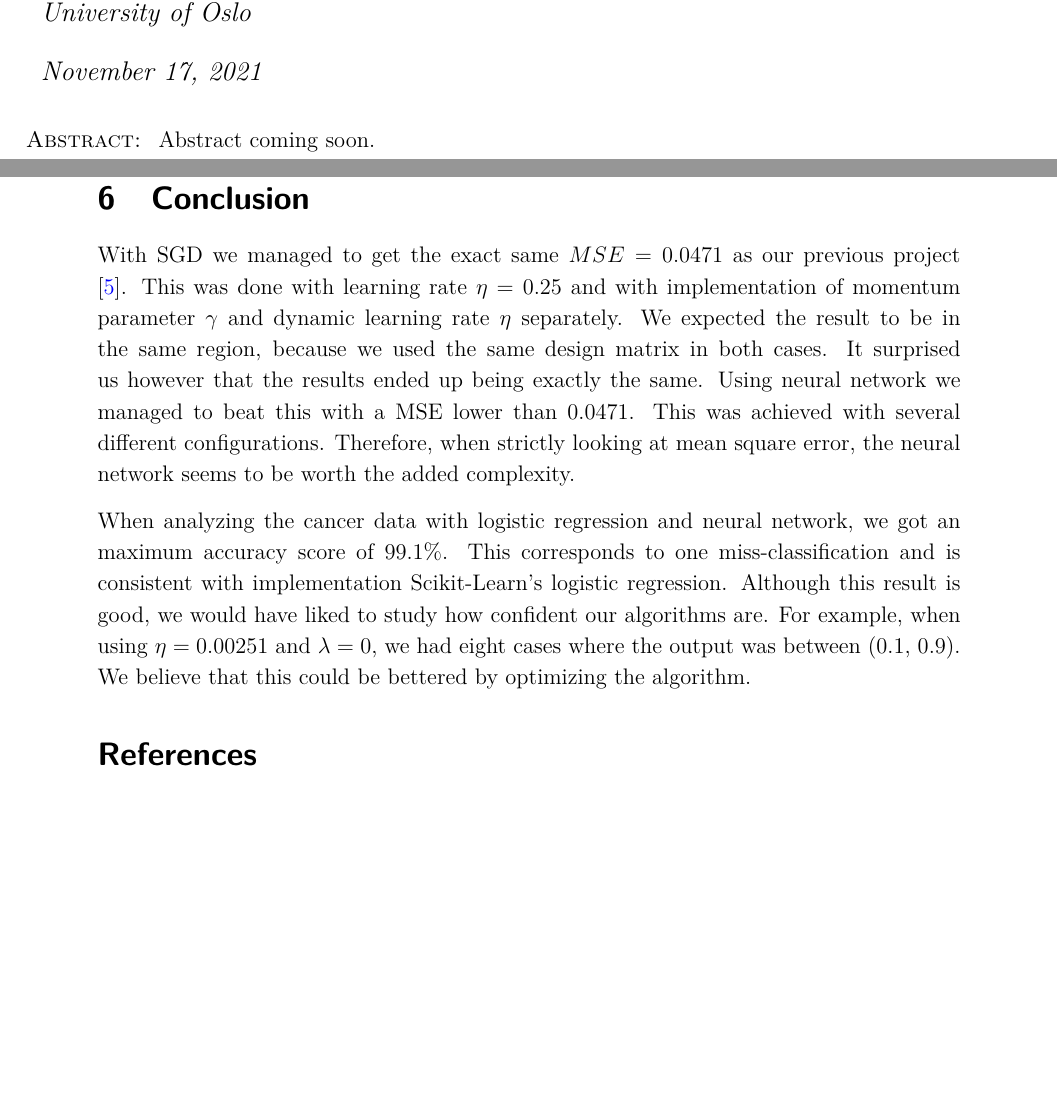
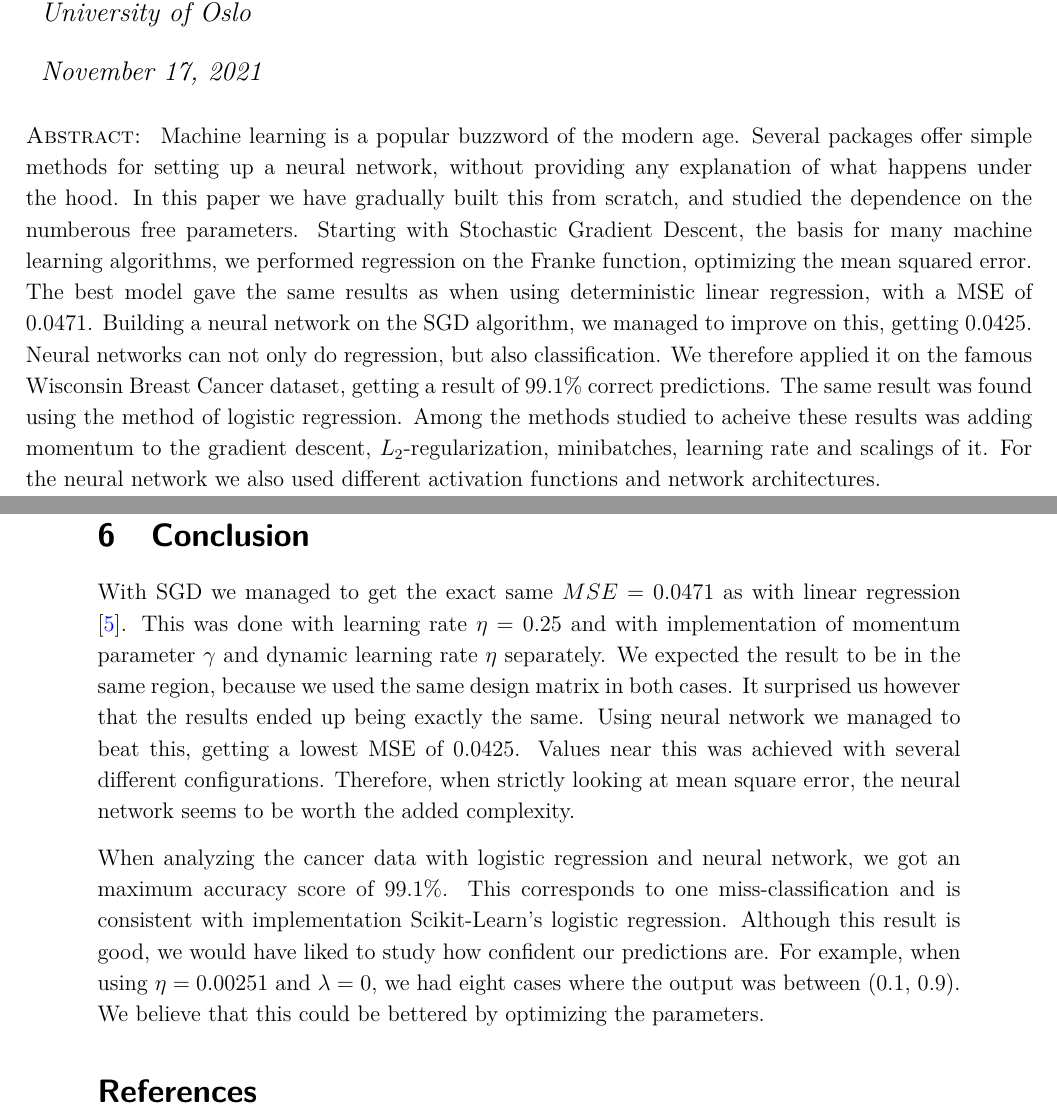
Before and after one commit to sigurdru/FYS-STK4155-Applied-Data-Analysis-and-Machine-Learning, a LaTeX document (project2/tex/project2.tex): two parts of pages 1 and 46 of 46, joined at a grey line, cut so that both start at the same text, the shorter picture padded with empty space. Compiled offline with pdfLaTeX.

Commit message:
update tex

```diff
--- a/project2/tex/project2.tex
+++ b/project2/tex/project2.tex
@@ -20,7 +20,7 @@
 \\Autumn 2021\\Department of Physics\\University of Oslo\\\\\today}
 \begin{document}
 \abstract{
-	Abstract coming soon.
+	Machine learning is a popular buzzword of the modern age. Several packages offer simple methods for setting up a neural network, without providing any explanation of what happens under the hood. In this paper we have gradually built this from scratch, and studied the dependence on the numberous free parameters. Starting with Stochastic Gradient Descent, the basis for many machine learning algorithms, we performed regression on the Franke function, optimizing the mean squared error. The best model gave the same results as when using deterministic linear regression, with a MSE of 0.0471. Building a neural network on the SGD algorithm, we managed to improve on this, getting 0.0425. Neural networks can not only do regression, but also classification. We therefore applied it on the famous Wisconsin Breast Cancer dataset, getting a result of 	$99.1\%$ correct predictions. The same result was found using the method of logistic regression. Among the methods studied to acheive these results was adding momentum to the gradient descent, $L_2$-regularization, minibatches, learning rate and scalings of it. For the neural network we also used different activation functions and network architectures.
 }
 \maketitle
 \pagestyle{myplain}
@@ -608,9 +608,9 @@ The fact that we obtain the same accuracy using our logistic regression, as when
 As mentioned before, the dataset is not very large nor complex, so a netural further point of study is testing it on another dataset, for example the hand drawn digits in MNIST, or credit card data from Taiwan\footnote{https://archive.ics.uci.edu/ml/datasets/default+of+credit+card+clients}.
 
 \section{Conclusion}
-With SGD we managed to get the exact same $MSE = 0.0471$ as our previous project \cite{project1}. This was done with learning rate $\eta = 0.25$ and with implementation of momentum parameter $\gamma$ and dynamic learning rate $\eta$ separately. We expected the result to be in the same region, because we used the same design matrix in both cases. It surprised us however that the results ended up being exactly the same. Using neural network we managed to beat this with a MSE lower than 0.0471. This was achieved with several different configurations. Therefore, when strictly looking at mean square error, the neural network seems to be worth the added complexity.
+With SGD we managed to get the exact same $MSE = 0.0471$ as with linear regression \cite{project1}. This was done with learning rate $\eta = 0.25$ and with implementation of momentum parameter $\gamma$ and dynamic learning rate $\eta$ separately. We expected the result to be in the same region, because we used the same design matrix in both cases. It surprised us however that the results ended up being exactly the same. Using neural network we managed to beat this, getting a lowest MSE of 0.0425. Values near this was achieved with several different configurations. Therefore, when strictly looking at mean square error, the neural network seems to be worth the added complexity.
 
-When analyzing the cancer data with logistic regression and neural network, we got an maximum accuracy score of 99.1\%. This corresponds to one miss-classification and is consistent with implementation Scikit-Learn's logistic regression. Although this result is good, we would have liked to study how confident our algorithms are. For example, when using $\eta = 0.00251$ and $\lambda = 0$, we had eight cases where the output was between (0.1, 0.9). We believe that this could be bettered by optimizing the algorithm.
+When analyzing the cancer data with logistic regression and neural network, we got an maximum accuracy score of 99.1\%. This corresponds to one miss-classification and is consistent with implementation Scikit-Learn's logistic regression. Although this result is good, we would have liked to study how confident our predictions are. For example, when using $\eta = 0.00251$ and $\lambda = 0$, we had eight cases where the output was between (0.1, 0.9). We believe that this could be bettered by optimizing the parameters.
 
 
 \bibliographystyle{plain}
```
Also changed, not shown: project2/tex/project2.pdf.
